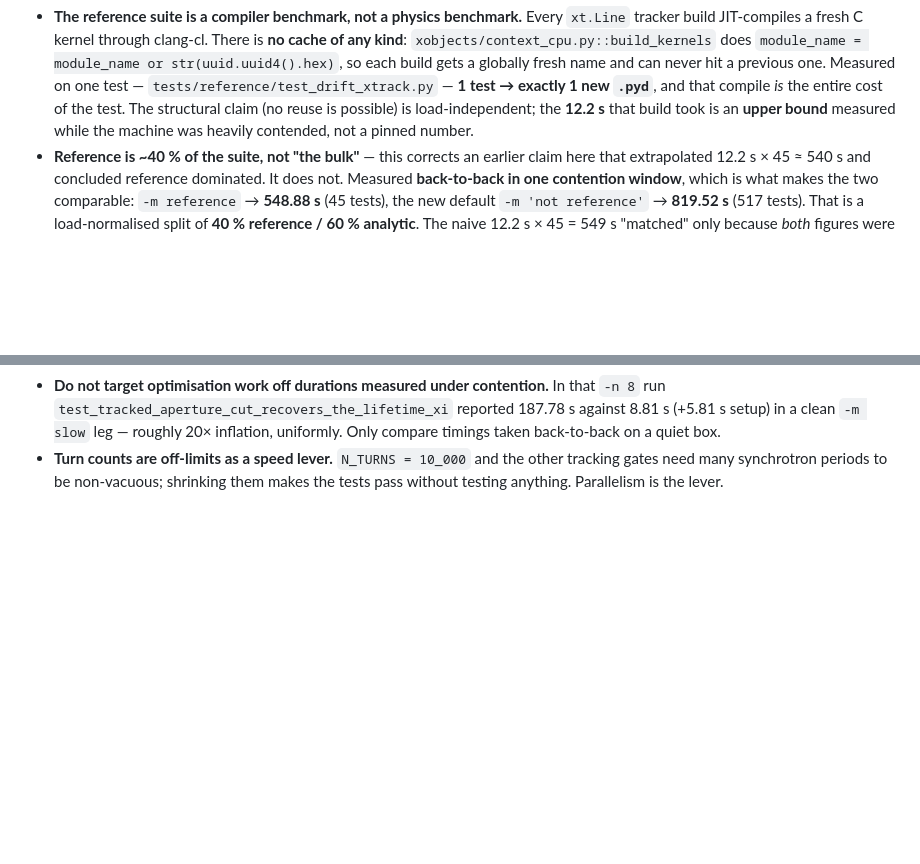
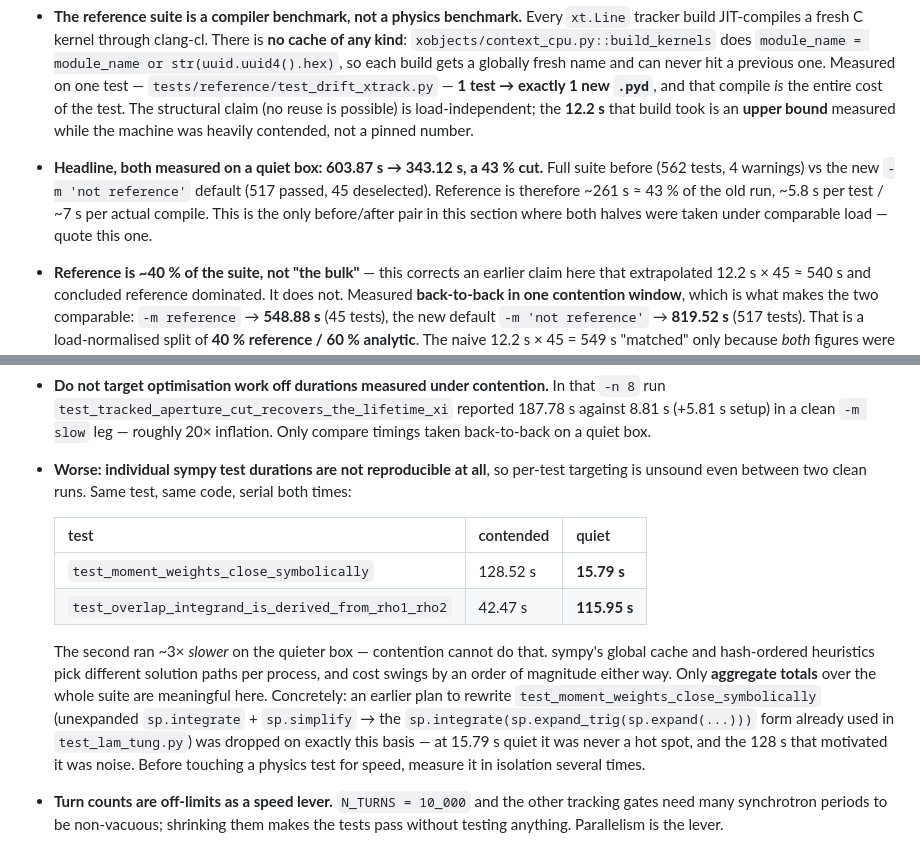
Before and after one commit to BoykoNeov/particle-accelerator, a Markdown page: docs/CONVENTIONS.md, 2 parts joined by grey strips. Drawn GitHub-style; blank space fills up the shorter version.

Commit message:
docs: pin the real before/after (603.87 s -> 343.12 s, both quiet) and the sympy noise floor
The box finally went quiet (5 python processes, down from 18), so the new
default could be measured against the original baseline under comparable load:

  before  562 tests, full suite      603.87 s
  after   517 passed, 45 deselected  343.12 s   -> 43% cut

This confirms by direct measurement the 40/60 split that the previous commit
could only infer from a same-window ratio. Reference is ~261 s of the old run,
~5.8 s per test / ~7 s per actual compile.

It also turned up something that invalidates per-test targeting outright.
Individual sympy durations are not reproducible between two clean serial runs
of identical code:

  test_moment_weights_close_symbolically      128.52 s contended -> 15.79 s quiet
  test_overlap_integrand_is_derived_...        42.47 s contended -> 115.95 s quiet

The second ran ~3x SLOWER on the quieter box, which contention cannot explain.
sympy's global cache and hash-ordered heuristics select different solution
paths per process and the cost swings an order of magnitude either way. Only
aggregate suite totals are meaningful.

Consequence, recorded in the section: the plan to rewrite
test_moment_weights_close_symbolically (unexpanded sp.integrate + sp.simplify
-> the sp.integrate(sp.expand_trig(sp.expand(...))) form already used in
test_lam_tung.py) is dropped. At 15.79 s quiet it was never a hot spot, and the
128 s that motivated it was noise -- so the change would have traded what a
green physics test certifies for nothing. Any future attempt must measure the
test in isolation, several times, first.

Docs only. ruff check + ruff format --check clean.

Co-Authored-By: Claude Opus 5 (1M context) <noreply@anthropic.com>
Claude-Session: https://claude.ai/code/session_01UK2ZRaMKqGearvdkeKuHGx

```diff
--- a/docs/CONVENTIONS.md
+++ b/docs/CONVENTIONS.md
@@ -2294,6 +2294,11 @@ dominant term is **not** in accsim's code and is easy to misattribute.
   that compile *is* the entire cost of the test. The structural claim (no reuse is
   possible) is load-independent; the **12.2 s** that build took is an **upper
   bound** measured while the machine was heavily contended, not a pinned number.
+- **Headline, both measured on a quiet box: 603.87 s → 343.12 s, a 43 % cut.**
+  Full suite before (562 tests, 4 warnings) vs the new `-m 'not reference'` default
+  (517 passed, 45 deselected). Reference is therefore ~261 s ≈ 43 % of the old run,
+  ~5.8 s per test / ~7 s per actual compile. This is the only before/after pair in
+  this section where both halves were taken under comparable load — quote this one.
 - **Reference is ~40 % of the suite, not "the bulk"** — this corrects an earlier
   claim here that extrapolated 12.2 s × 45 ≈ 540 s and concluded reference dominated.
   It does not. Measured **back-to-back in one contention window**, which is what makes
@@ -2388,7 +2393,25 @@ dominant term is **not** in accsim's code and is easy to misattribute.
 - **Do not target optimisation work off durations measured under contention.** In
   that `-n 8` run `test_tracked_aperture_cut_recovers_the_lifetime_xi` reported
   187.78 s against 8.81 s (+5.81 s setup) in a clean `-m slow` leg — roughly 20×
-  inflation, uniformly. Only compare timings taken back-to-back on a quiet box.
+  inflation. Only compare timings taken back-to-back on a quiet box.
+- **Worse: individual sympy test durations are not reproducible at all**, so per-test
+  targeting is unsound even between two clean runs. Same test, same code, serial both
+  times:
+
+  | test | contended | quiet |
+  | --- | --- | --- |
+  | `test_moment_weights_close_symbolically` | 128.52 s | **15.79 s** |
+  | `test_overlap_integrand_is_derived_from_rho1_rho2` | 42.47 s | **115.95 s** |
+
+  The second ran ~3× *slower* on the quieter box — contention cannot do that. sympy's
+  global cache and hash-ordered heuristics pick different solution paths per process,
+  and cost swings by an order of magnitude either way. Only **aggregate totals** over
+  the whole suite are meaningful here. Concretely: an earlier plan to rewrite
+  `test_moment_weights_close_symbolically` (unexpanded `sp.integrate` + `sp.simplify`
+  → the `sp.integrate(sp.expand_trig(sp.expand(...)))` form already used in
+  `test_lam_tung.py`) was dropped on exactly this basis — at 15.79 s quiet it was
+  never a hot spot, and the 128 s that motivated it was noise. Before touching a
+  physics test for speed, measure it in isolation several times.
 - **Turn counts are off-limits as a speed lever.** `N_TURNS = 10_000` and the other
   tracking gates need many synchrotron periods to be non-vacuous; shrinking them
   makes the tests pass without testing anything. Parallelism is the lever.
```
